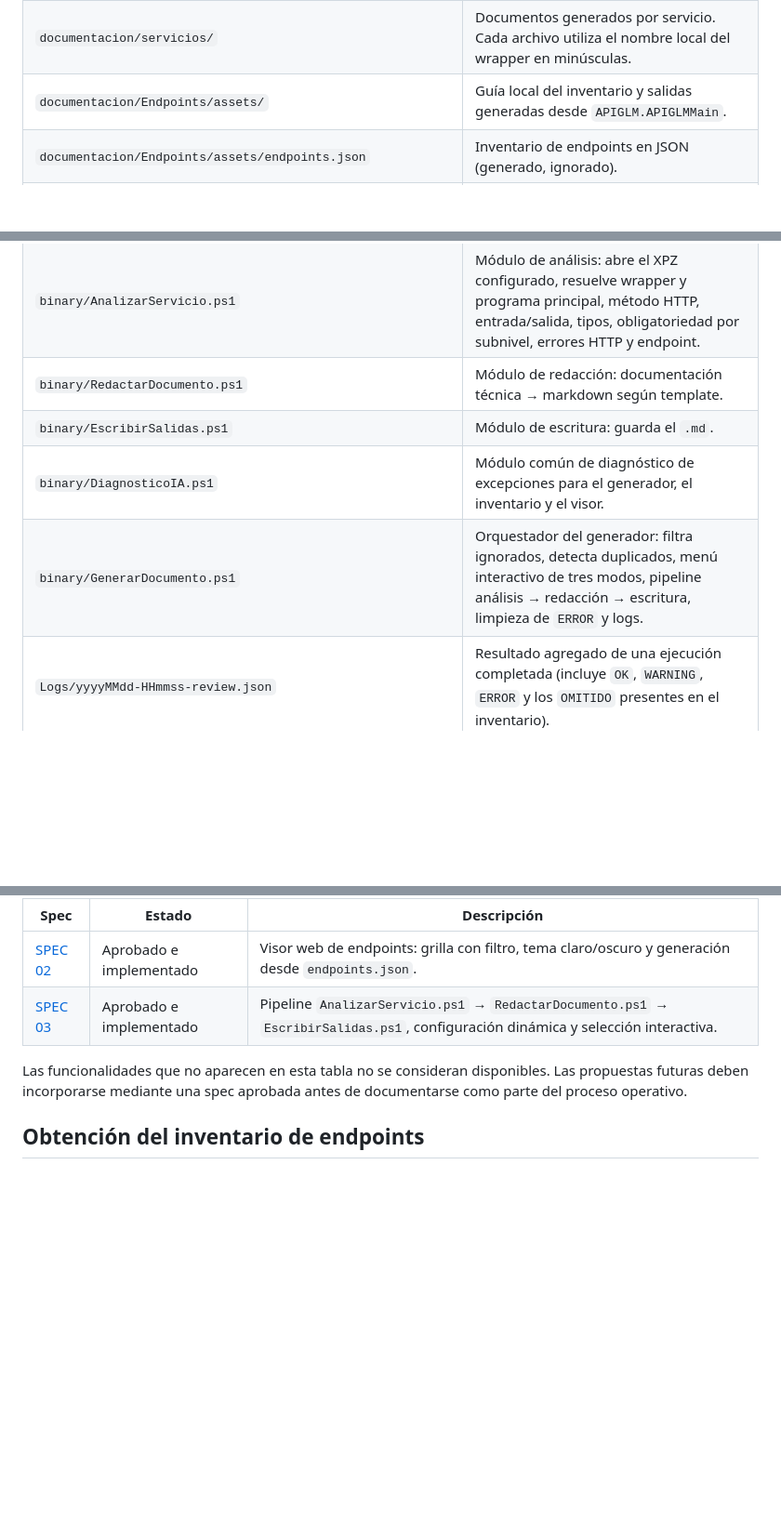
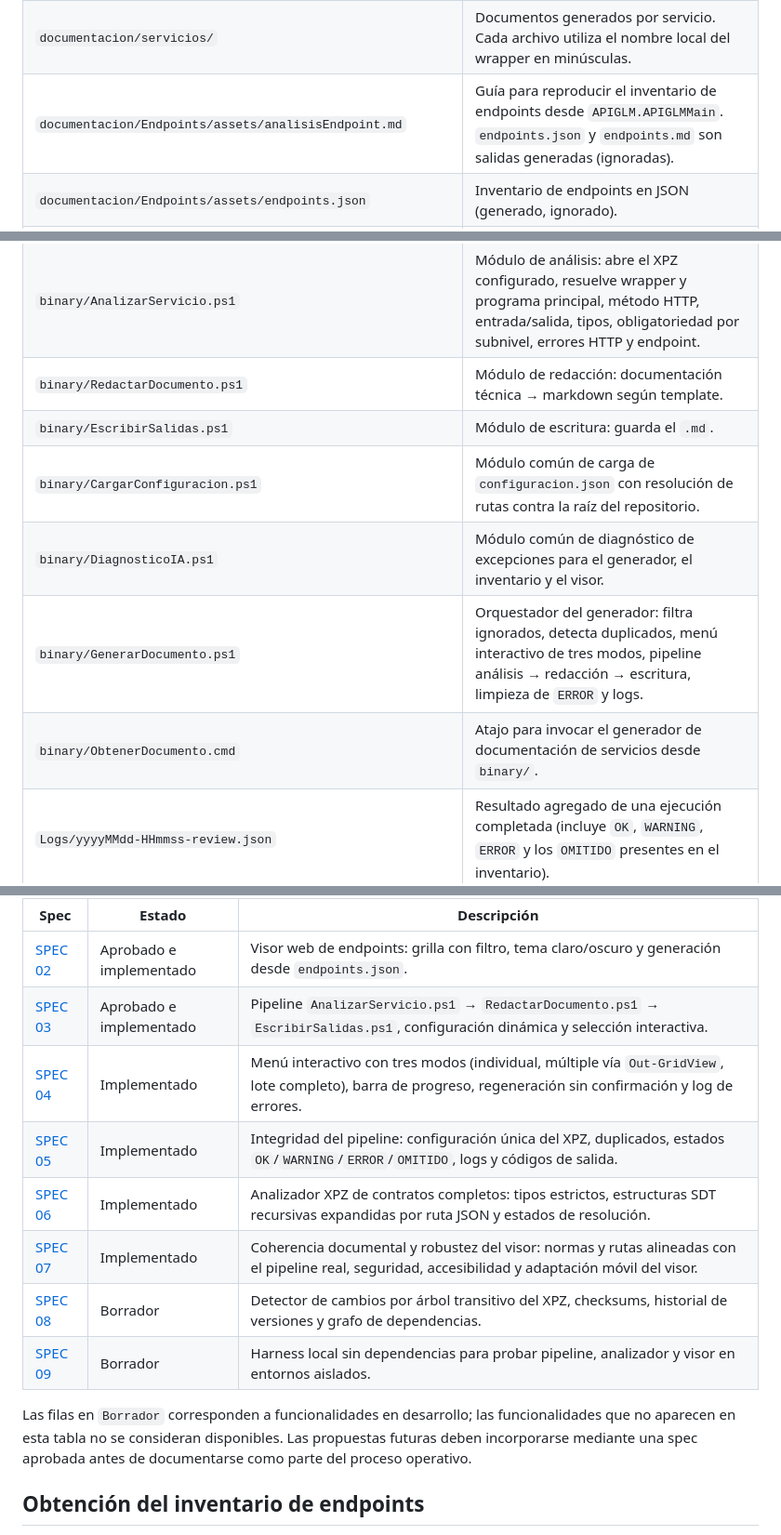
Before and after one commit to maxirdev/GLM_DOCAPI, a Markdown page: README.md, 3 parts joined by grey strips. Shown at 93% size. Drawn GitHub-style; blank space fills up the shorter version.

```diff
--- a/README.md
+++ b/README.md
@@ -237,7 +238,7 @@ La marca temporal de los logs tiene precisión de un segundo: dos ejecuciones qu
 | `documentacion/reglasEditoriales.md` | Fuente normativa #2: presentación del documento final. Lenguaje, formato de tablas, secciones obligatorias y nomenclatura de archivos. |
 | `documentacion/templateDoc.md` | Fuente normativa #3: plantilla markdown de cada servicio. Bloques canónicos y marcadores de reemplazo. |
 | `documentacion/servicios/` | Documentos generados por servicio. Cada archivo utiliza el nombre local del wrapper en minúsculas. |
-| `documentacion/Endpoints/assets/` | Guía local del inventario y salidas generadas desde `APIGLM.APIGLMMain`. |
+| `documentacion/Endpoints/assets/analisisEndpoint.md` | Guía para reproducir el inventario de endpoints desde `APIGLM.APIGLMMain`. `endpoints.json` y `endpoints.md` son salidas generadas (ignoradas). |
 | `documentacion/Endpoints/assets/endpoints.json` | Inventario de endpoints en JSON (generado, ignorado). |
 | `documentacion/Endpoints/assets/endpoints.md` | Inventario de endpoints en markdown (generado, ignorado). |
 | `documentacion/Endpoints/binary/GenerarListaEndpoints.ps1` | Script que extrae wrappers HTTP activos desde el XPZ y escribe el inventario. |
@@ -249,8 +250,10 @@ La marca temporal de los logs tiene precisión de un segundo: dos ejecuciones qu
 | `binary/AnalizarServicio.ps1` | Módulo de análisis: abre el XPZ configurado, resuelve wrapper y programa principal, método HTTP, entrada/salida, tipos, obligatoriedad por subnivel, errores HTTP y endpoint. |
 | `binary/RedactarDocumento.ps1` | Módulo de redacción: documentación técnica → markdown según template. |
 | `binary/EscribirSalidas.ps1` | Módulo de escritura: guarda el `.md`. |
+| `binary/CargarConfiguracion.ps1` | Módulo común de carga de `configuracion.json` con resolución de rutas contra la raíz del repositorio. |
 | `binary/DiagnosticoIA.ps1` | Módulo común de diagnóstico de excepciones para el generador, el inventario y el visor. |
 | `binary/GenerarDocumento.ps1` | Orquestador del generador: filtra ignorados, detecta duplicados, menú interactivo de tres modos, pipeline análisis → redacción → escritura, limpieza de `ERROR` y logs. |
+| `binary/ObtenerDocumento.cmd` | Atajo para invocar el generador de documentación de servicios desde `binary/`. |
 | `Logs/yyyyMMdd-HHmmss-review.json` | Resultado agregado de una ejecución completada (incluye `OK`, `WARNING`, `ERROR` y los `OMITIDO` presentes en el inventario). |
 | `Logs/yyyyMMdd-HHmmss-errores.txt` | `WARNING`, `ERROR` y `OMITIDO` legibles; se genera solo cuando hay al menos un warning o error. |
 | `Logs/yyyyMMdd-HHmmss-diagnostico-ia.json` | Excepciones estructuradas con fase, causa interna, ubicación, sentencia y stack trace; se genera solo cuando hay errores. |
@@ -263,8 +266,14 @@ El desarrollo sigue el método spec-driven. Cada spec define el alcance, modelo
 |---|---|---|
 | [SPEC 02](specs/02-visor-endpoints.md) | Aprobado e implementado | Visor web de endpoints: grilla con filtro, tema claro/oscuro y generación desde `endpoints.json`. |
 | [SPEC 03](specs/03-generador-documentacion-servicios.md) | Aprobado e implementado | Pipeline `AnalizarServicio.ps1` → `RedactarDocumento.ps1` → `EscribirSalidas.ps1`, configuración dinámica y selección interactiva. |
+| [SPEC 04](specs/04-menu-interactivo-generador.md) | Implementado | Menú interactivo con tres modos (individual, múltiple vía `Out-GridView`, lote completo), barra de progreso, regeneración sin confirmación y log de errores. |
+| [SPEC 05](specs/05-integridad-pipeline-generacion.md) | Implementado | Integridad del pipeline: configuración única del XPZ, duplicados, estados `OK`/`WARNING`/`ERROR`/`OMITIDO`, logs y códigos de salida. |
+| [SPEC 06](specs/06-analizador-xpz-contratos-completos.md) | Implementado | Analizador XPZ de contratos completos: tipos estrictos, estructuras SDT recursivas expandidas por ruta JSON y estados de resolución. |
+| [SPEC 07](specs/07-coherencia-documental-y-visor.md) | Implementado | Coherencia documental y robustez del visor: normas y rutas alineadas con el pipeline real, seguridad, accesibilidad y adaptación móvil del visor. |
+| [SPEC 08](specs/08-detector-cambios-xpz.md) | Borrador | Detector de cambios por árbol transitivo del XPZ, checksums, historial de versiones y grafo de dependencias. |
+| [SPEC 09](specs/09-pruebas-automatizadas-locales.md) | Borrador | Harness local sin dependencias para probar pipeline, analizador y visor en entornos aislados. |
 
-Las funcionalidades que no aparecen en esta tabla no se consideran disponibles. Las propuestas futuras deben incorporarse mediante una spec aprobada antes de documentarse como parte del proceso operativo.
+Las filas en `Borrador` corresponden a funcionalidades en desarrollo; las funcionalidades que no aparecen en esta tabla no se consideran disponibles. Las propuestas futuras deben incorporarse mediante una spec aprobada antes de documentarse como parte del proceso operativo.
 
 ## Obtención del inventario de endpoints
 
```
Also changed, not shown: other parts of README.md (+1 -0 lines), specs/07-coherencia-documental-y-visor.md (+1 -1 lines).
